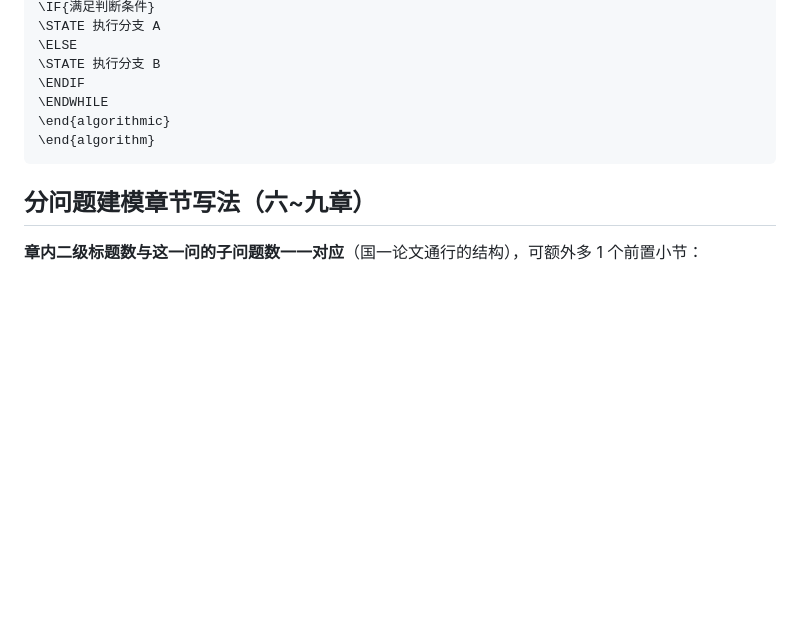
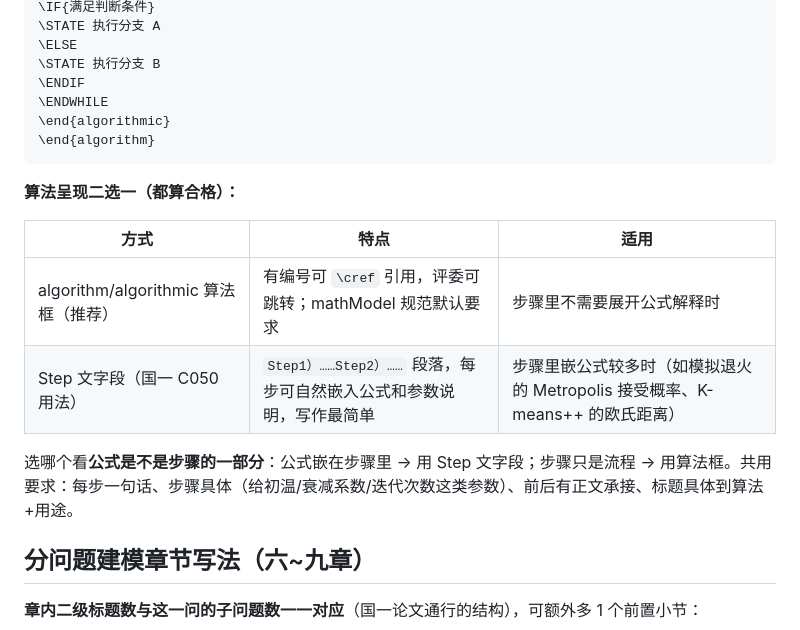
Before and after one commit to SimonAN01/math-modeling-infra, a Markdown page: assets/templates/paper-outline.md, the part around the change. GitHub-like rendering; blank space fills up the shorter version.

Commit message:
docs: algorithm presentation - algorithm block vs Step-text, both valid with selection rule

````diff
--- a/assets/templates/paper-outline.md
+++ b/assets/templates/paper-outline.md
@@ -120,6 +120,15 @@
 \end{algorithm}
 ```
 
+**算法呈现二选一（都算合格）：**
+
+| 方式 | 特点 | 适用 |
+|---|---|---|
+| algorithm/algorithmic 算法框（推荐） | 有编号可 `\cref` 引用，评委可跳转；mathModel 规范默认要求 | 步骤里不需要展开公式解释时 |
+| Step 文字段（国一 C050 用法） | `Step1）……Step2）……` 段落，每步可自然嵌入公式和参数说明，写作最简单 | 步骤里嵌公式较多时（如模拟退火的 Metropolis 接受概率、K-means++ 的欧氏距离） |
+
+选哪个看**公式是不是步骤的一部分**：公式嵌在步骤里 → 用 Step 文字段；步骤只是流程 → 用算法框。共用要求：每步一句话、步骤具体（给初温/衰减系数/迭代次数这类参数）、前后有正文承接、标题具体到算法+用途。
+
 ## 分问题建模章节写法（六~九章）
 
 **章内二级标题数与这一问的子问题数一一对应**（国一论文通行的结构），可额外多 1 个前置小节：
````
